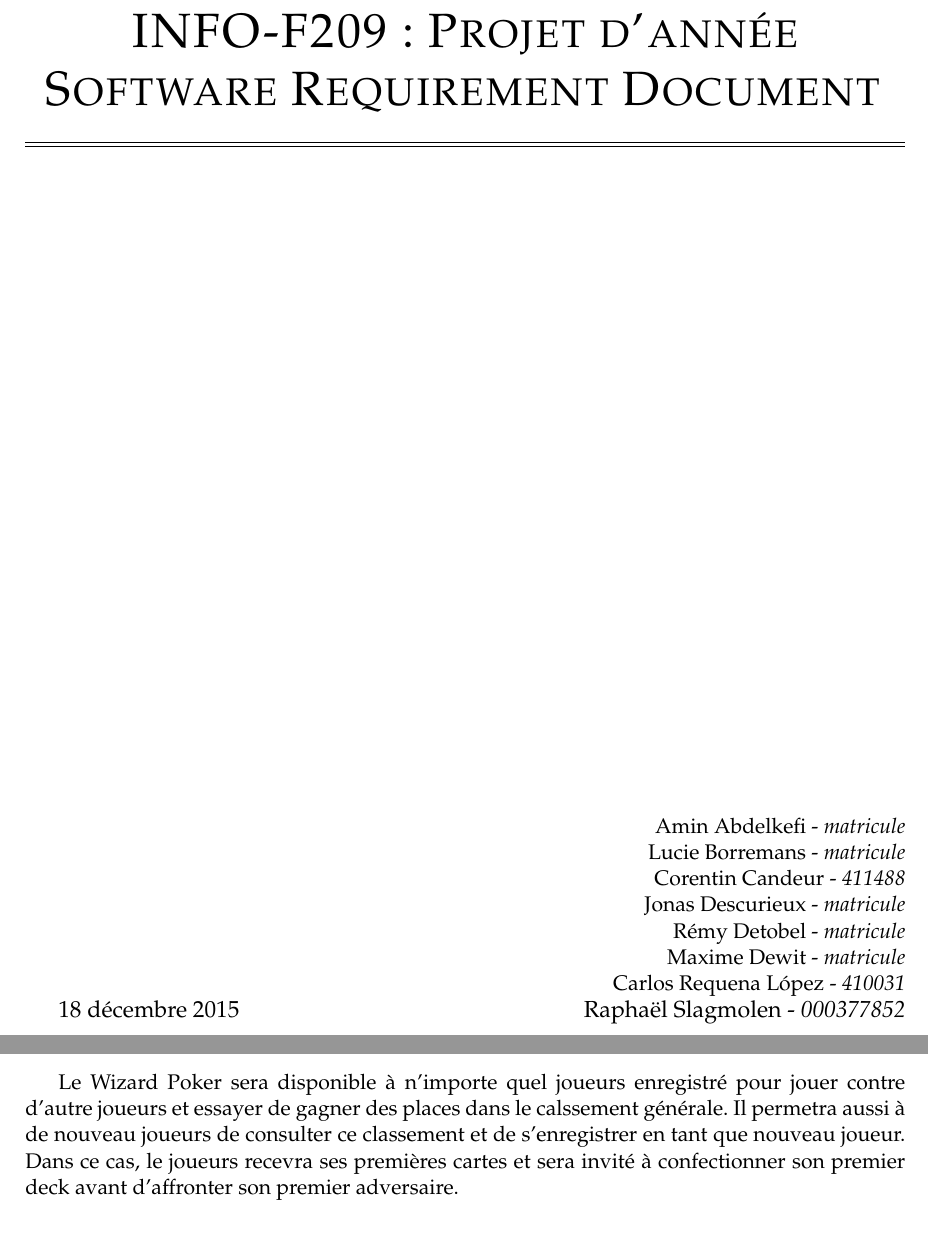
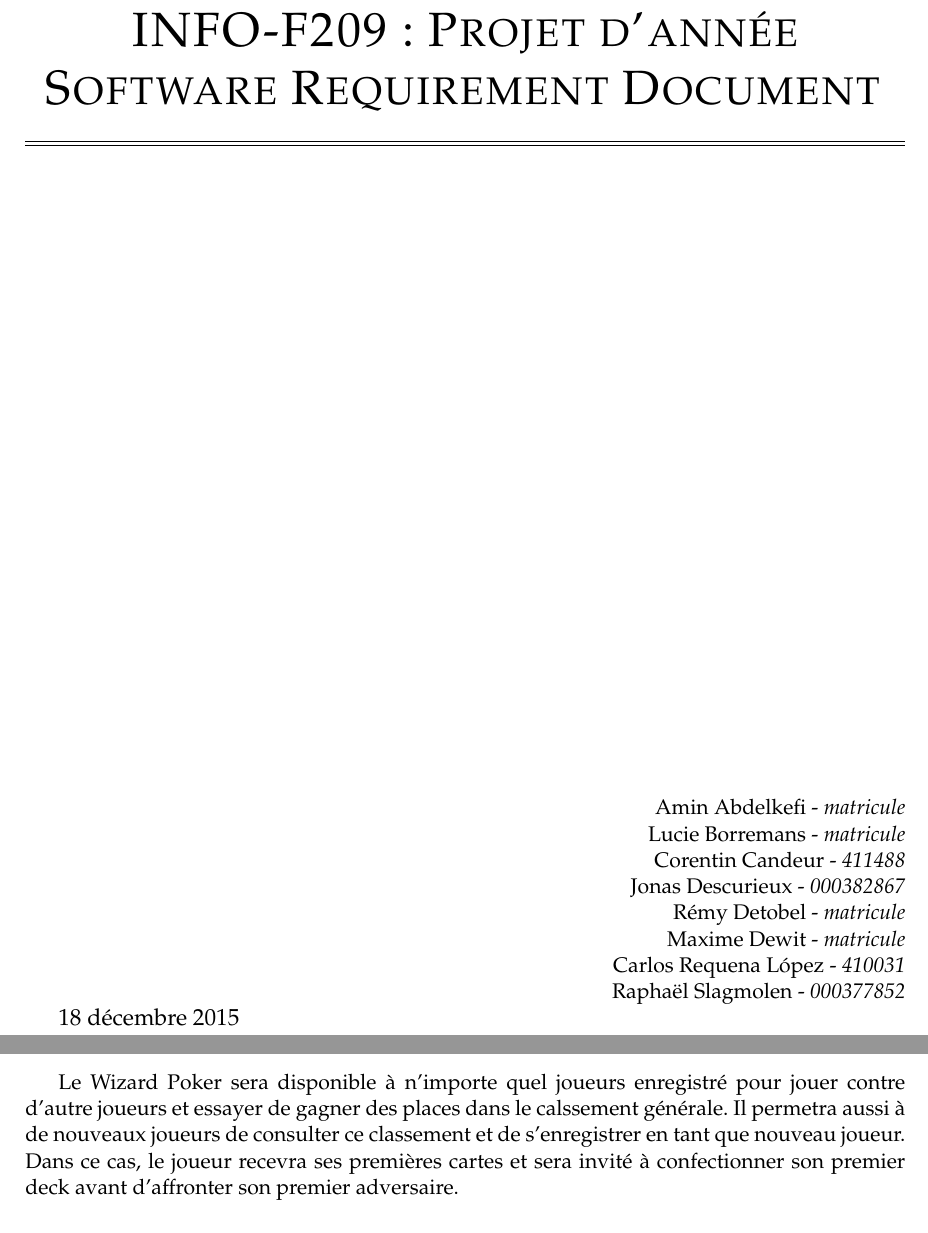
Before and after one commit to elishadrion/tetris, a LaTeX document (srd.tex, which reads titlepage.tex): two parts of pages 1 and 3 of 6, joined at a grey line, cut so that both start at the same text. Compiled offline with pdfLaTeX.

Commit message:
Orthographe + matricule

```diff
--- a/srd.tex
+++ b/srd.tex
@@ -52,7 +52,7 @@ Ce projet devra fournir un jeu de carte symétrique où deux joueurs pourront s'
 \medbreak
 Le projet requière la mise en place d'une architectures client/serveur avec le client qui sert principalement d'interface de jeu (graphique ou console) et les calculs qui seront effectué côté serveur. Il est donc important de développer un serveur robuste, efficace et rapide qui soit en mesure de gérer plusieures parties simultanément tout en fournissant des services tels que le classement général, un service de compte et de login ainsi qu'un service de messagerie instantané entre deux joueurs. Pour cela, nous seront ammené à développer une application capable de gérer un maximum de cas de figure pour garantir la continuité et la stabilité de ces différent services. La gestion d'erreurs devra être telle que cette erreur ne perturbera aucune autre partie ni aucun des autres services.
 \medbreak
-Le Wizard Poker sera disponible à n'importe quel joueurs enregistré pour jouer contre d'autre joueurs et essayer de gagner des places dans le calssement générale. Il permetra aussi à de nouveau joueurs de consulter ce classement et de s'enregistrer en tant que nouveau joueur. Dans ce cas, le joueurs recevra ses premières cartes et sera invité à confectionner son premier deck avant d'affronter son premier adversaire.
+Le Wizard Poker sera disponible à n'importe quel joueurs enregistré pour jouer contre d'autre joueurs et essayer de gagner des places dans le calssement générale. Il permetra aussi à de nouveaux joueurs de consulter ce classement et de s'enregistrer en tant que nouveau joueur. Dans ce cas, le joueur recevra ses premières cartes et sera invité à confectionner son premier deck avant d'affronter son premier adversaire.
 
 % Texte (d’une demi-page approximativement) décrivant les tenants et
 % aboutissants du projet, et énumérant les différents types de
--- a/titlepage.tex
+++ b/titlepage.tex
@@ -24,7 +24,7 @@
 
 \hfill Corentin Candeur - \emph{411488}
 
-\hfill Jonas Descurieux - \emph{matricule}
+\hfill Jonas Descurieux - \emph{000382867}
 
 \hfill Rémy Detobel - \emph{matricule}
 
@@ -32,7 +32,8 @@
 
 \hfill Carlos Requena López - \emph{410031}
 
-% pq je suis à part ?????? Oo
-\large 18 décembre 2015 \hfill Raphaël Slagmolen - \emph{000377852}
+\hfill Raphaël Slagmolen - \emph{000377852}
+
+\large 18 décembre 2015
 
 \end{titlepage}
```
Also changed, not shown: tex_files/srd.pdf, 2 other files.
